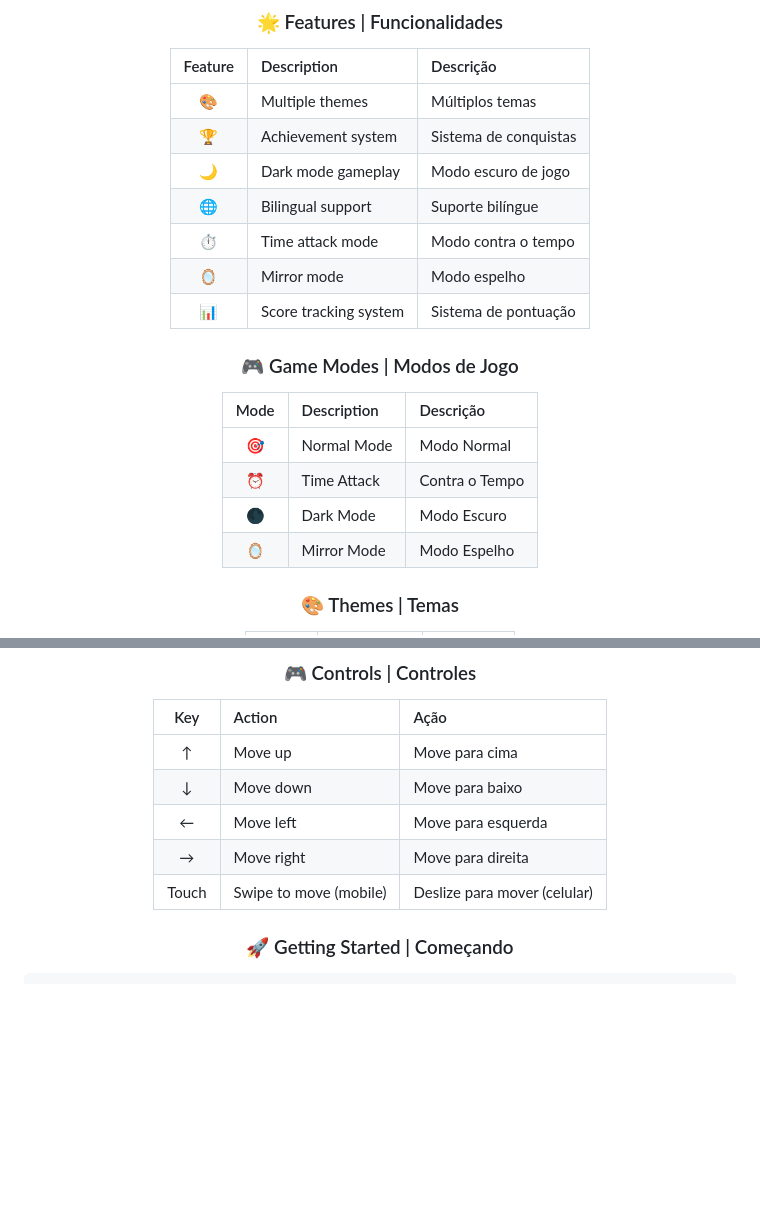
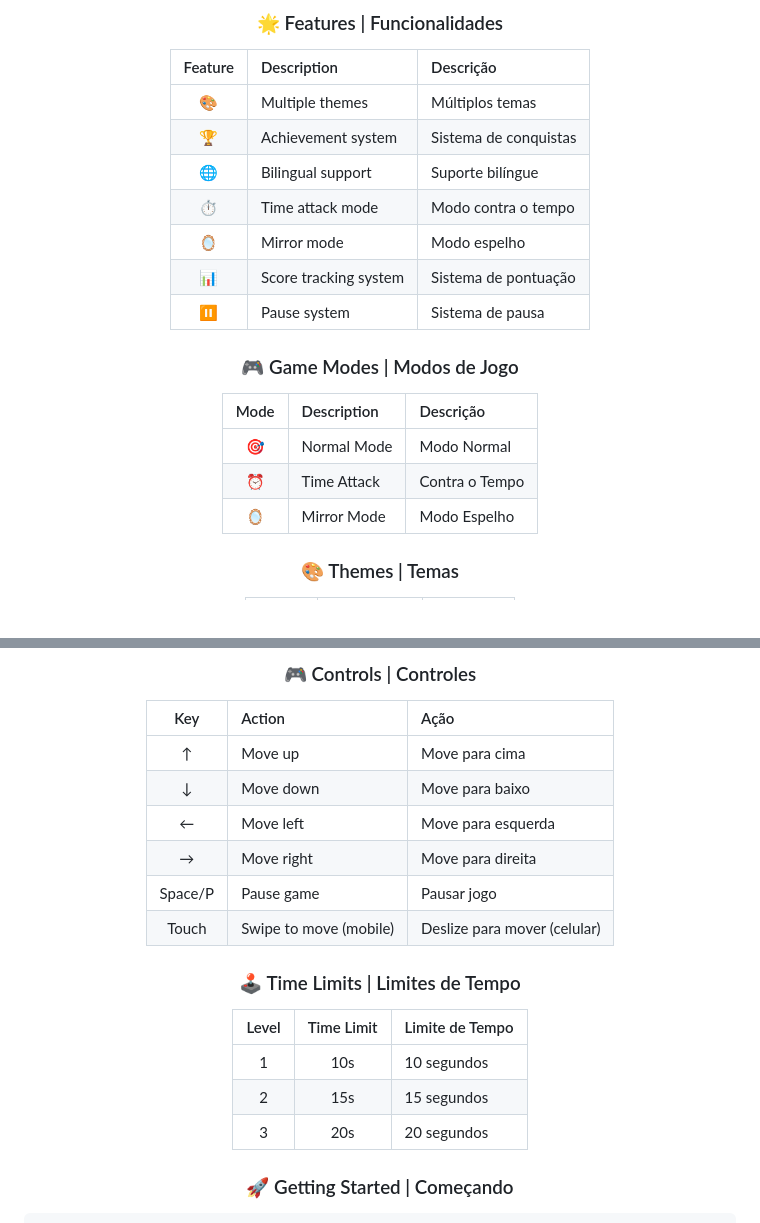
Before and after one commit to matheussricardoo/maze-master, a Markdown page: README.md, 2 parts joined by grey strips. Rendered like a GitHub page; blank space fills up the shorter version.

```diff
--- a/README.md
+++ b/README.md
@@ -22,11 +22,11 @@
 |:---------:|:------------|:----------|
 | 🎨 | Multiple themes | Múltiplos temas |
 | 🏆 | Achievement system | Sistema de conquistas |
-| 🌙 | Dark mode gameplay | Modo escuro de jogo |
 | 🌐 | Bilingual support | Suporte bilíngue |
 | ⏱️ | Time attack mode | Modo contra o tempo |
 | 🪞 | Mirror mode | Modo espelho |
 | 📊 | Score tracking system | Sistema de pontuação |
+| ⏸️ | Pause system | Sistema de pausa |
 
 </div>
 
@@ -38,7 +38,6 @@
 |:---:|:------------|:----------|
 | 🎯 | Normal Mode | Modo Normal |
 | ⏰ | Time Attack | Contra o Tempo |
-| 🌑 | Dark Mode | Modo Escuro |
 | 🪞 | Mirror Mode | Modo Espelho |
 
 </div>
@@ -78,7 +77,20 @@
 | ↓ | Move down | Move para baixo |
 | ← | Move left | Move para esquerda |
 | → | Move right | Move para direita |
+| Space/P | Pause game | Pausar jogo |
 | Touch | Swipe to move (mobile) | Deslize para mover (celular) |
+
+</div>
+
+### 🕹️ Time Limits | Limites de Tempo
+
+<div align="center">
+
+| Level | Time Limit | Limite de Tempo |
+|:-----:|:----------:|:----------------|
+| 1 | 10s | 10 segundos |
+| 2 | 15s | 15 segundos |
+| 3 | 20s | 20 segundos |
 
 </div>
 
```
